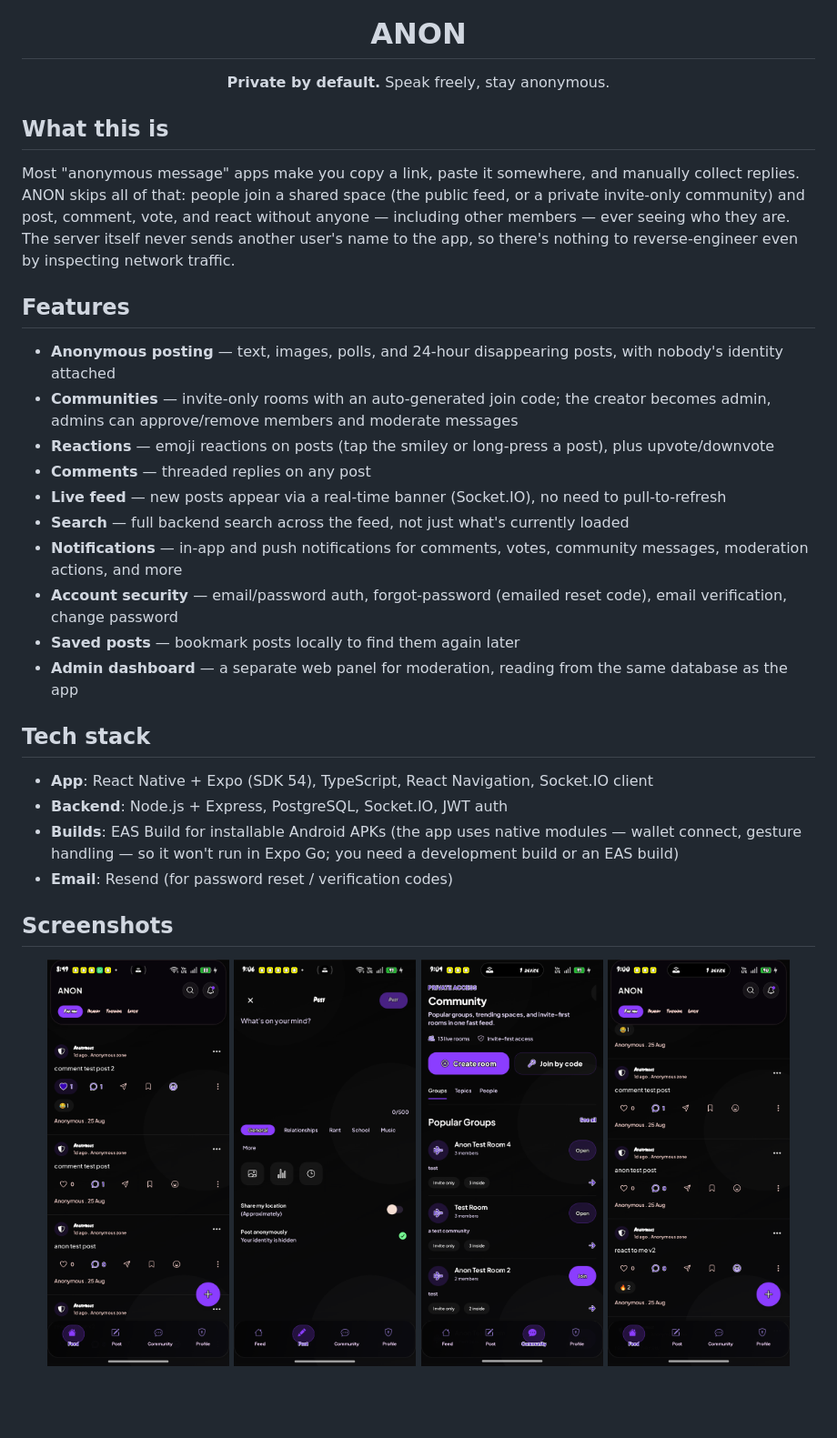
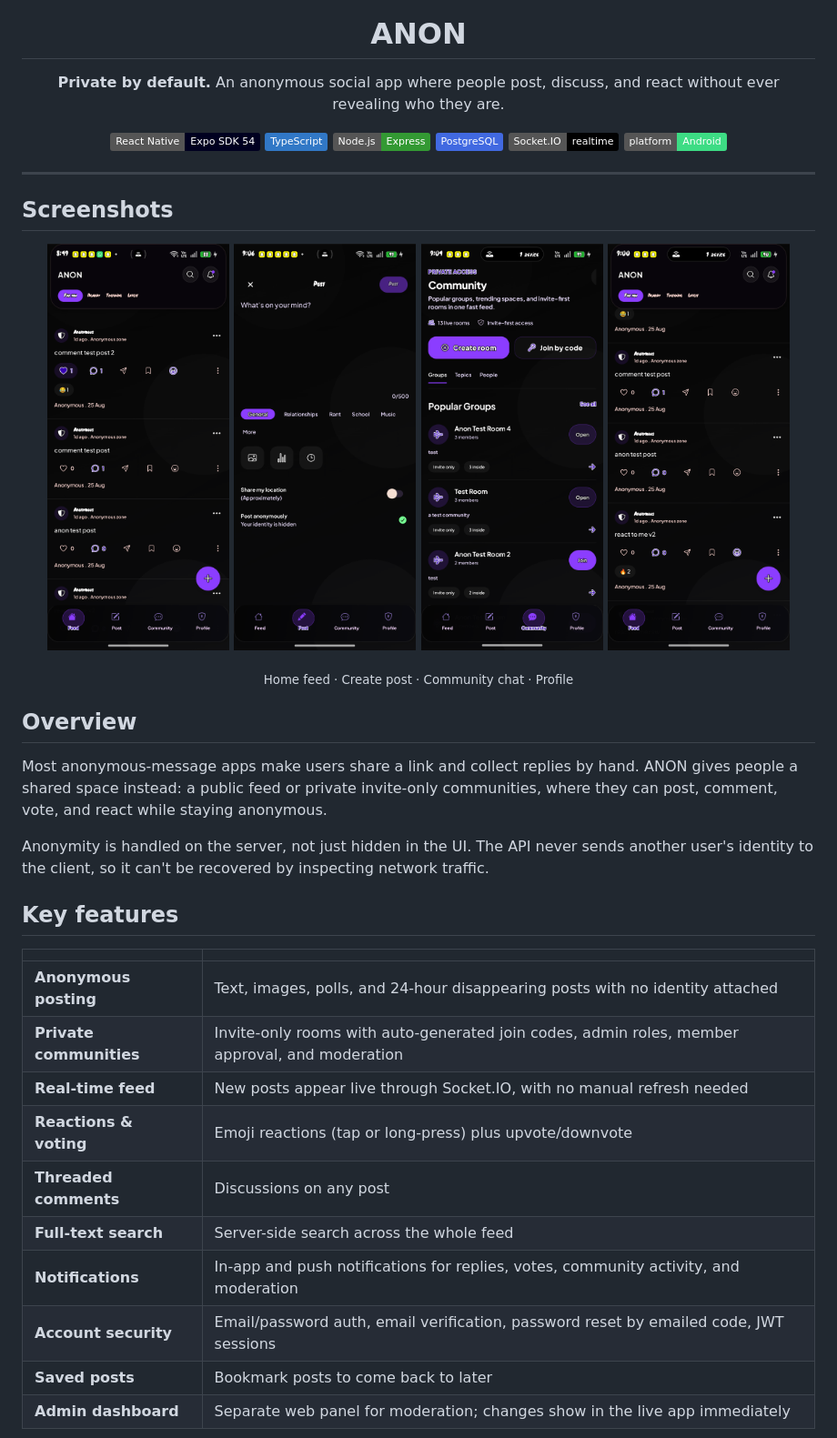
Before and after one commit to jephcoded/annanymous-, a Markdown page: README.md, the part around one of its changes. Shown at 91% size. Drawn GitHub-style; badges without logos; blank space fills up the shorter version.

```diff
--- a/README.md
+++ b/README.md
@@ -3,31 +3,21 @@
 </p>
 
 <h1 align="center">ANON</h1>
-<p align="center"><b>Private by default.</b> Speak freely, stay anonymous.</p>
 
-## What this is
+<p align="center">
+  <b>Private by default.</b> An anonymous social app where people post, discuss, and react without ever revealing who they are.
+</p>
 
-Most "anonymous message" apps make you copy a link, paste it somewhere, and manually collect replies. ANON skips all of that: people join a shared space (the public feed, or a private invite-only community) and post, comment, vote, and react without anyone — including other members — ever seeing who they are. The server itself never sends another user's name to the app, so there's nothing to reverse-engineer even by inspecting network traffic.
+<p align="center">
+  <img alt="React Native" src="https://img.shields.io/badge/React%20Native-Expo%20SDK%2054-000020?logo=expo&logoColor=white" />
+  <img alt="TypeScript" src="https://img.shields.io/badge/TypeScript-3178C6?logo=typescript&logoColor=white" />
+  <img alt="Node.js" src="https://img.shields.io/badge/Node.js-Express-339933?logo=node.js&logoColor=white" />
+  <img alt="PostgreSQL" src="https://img.shields.io/badge/PostgreSQL-4169E1?logo=postgresql&logoColor=white" />
+  <img alt="Socket.IO" src="https://img.shields.io/badge/Socket.IO-realtime-010101?logo=socket.io&logoColor=white" />
+  <img alt="Platform" src="https://img.shields.io/badge/platform-Android-3DDC84?logo=android&logoColor=white" />
+</p>
 
-## Features
-
-- **Anonymous posting** — text, images, polls, and 24-hour disappearing posts, with nobody's identity attached
-- **Communities** — invite-only rooms with an auto-generated join code; the creator becomes admin, admins can approve/remove members and moderate messages
-- **Reactions** — emoji reactions on posts (tap the smiley or long-press a post), plus upvote/downvote
-- **Comments** — threaded replies on any post
-- **Live feed** — new posts appear via a real-time banner (Socket.IO), no need to pull-to-refresh
-- **Search** — full backend search across the feed, not just what's currently loaded
-- **Notifications** — in-app and push notifications for comments, votes, community messages, moderation actions, and more
-- **Account security** — email/password auth, forgot-password (emailed reset code), email verification, change password
-- **Saved posts** — bookmark posts locally to find them again later
-- **Admin dashboard** — a separate web panel for moderation, reading from the same database as the app
-
-## Tech stack
-
-- **App**: React Native + Expo (SDK 54), TypeScript, React Navigation, Socket.IO client
-- **Backend**: Node.js + Express, PostgreSQL, Socket.IO, JWT auth
-- **Builds**: EAS Build for installable Android APKs (the app uses native modules — wallet connect, gesture handling — so it won't run in Expo Go; you need a development build or an EAS build)
-- **Email**: Resend (for password reset / verification codes)
+---
 
 ## Screenshots
 
@@ -39 +29,24 @@ Most "anonymous message" apps make you copy a link, paste it somewhere, and manu
 </p>
+<p align="center"><sub>Home feed · Create post · Community chat · Profile</sub></p>
+
+## Overview
+
+Most anonymous-message apps make users share a link and collect replies by hand. ANON gives people a shared space instead: a public feed or private invite-only communities, where they can post, comment, vote, and react while staying anonymous.
+
+Anonymity is handled on the server, not just hidden in the UI. The API never sends another user's identity to the client, so it can't be recovered by inspecting network traffic.
+
+## Key features
+
+| | |
+|---|---|
+| **Anonymous posting** | Text, images, polls, and 24-hour disappearing posts with no identity attached |
+| **Private communities** | Invite-only rooms with auto-generated join codes, admin roles, member approval, and moderation |
+| **Real-time feed** | New posts appear live through Socket.IO, with no manual refresh needed |
+| **Reactions & voting** | Emoji reactions (tap or long-press) plus upvote/downvote |
+| **Threaded comments** | Discussions on any post |
+| **Full-text search** | Server-side search across the whole feed |
+| **Notifications** | In-app and push notifications for replies, votes, community activity, and moderation |
+| **Account security** | Email/password auth, email verification, password reset by emailed code, JWT sessions |
+| **Saved posts** | Bookmark posts to come back to later |
+| **Admin dashboard** | Separate web panel for moderation; changes show in the live app immediately |
+
```
Also changed, not shown: other parts of README.md (+60 -35 lines).
